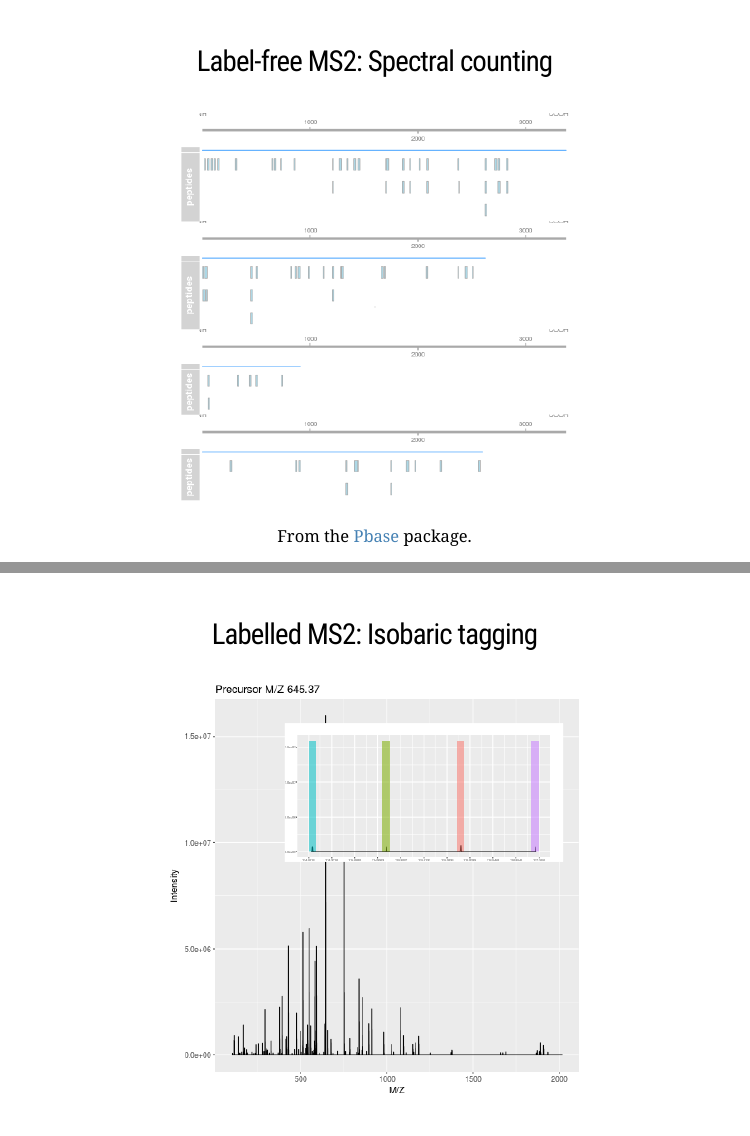
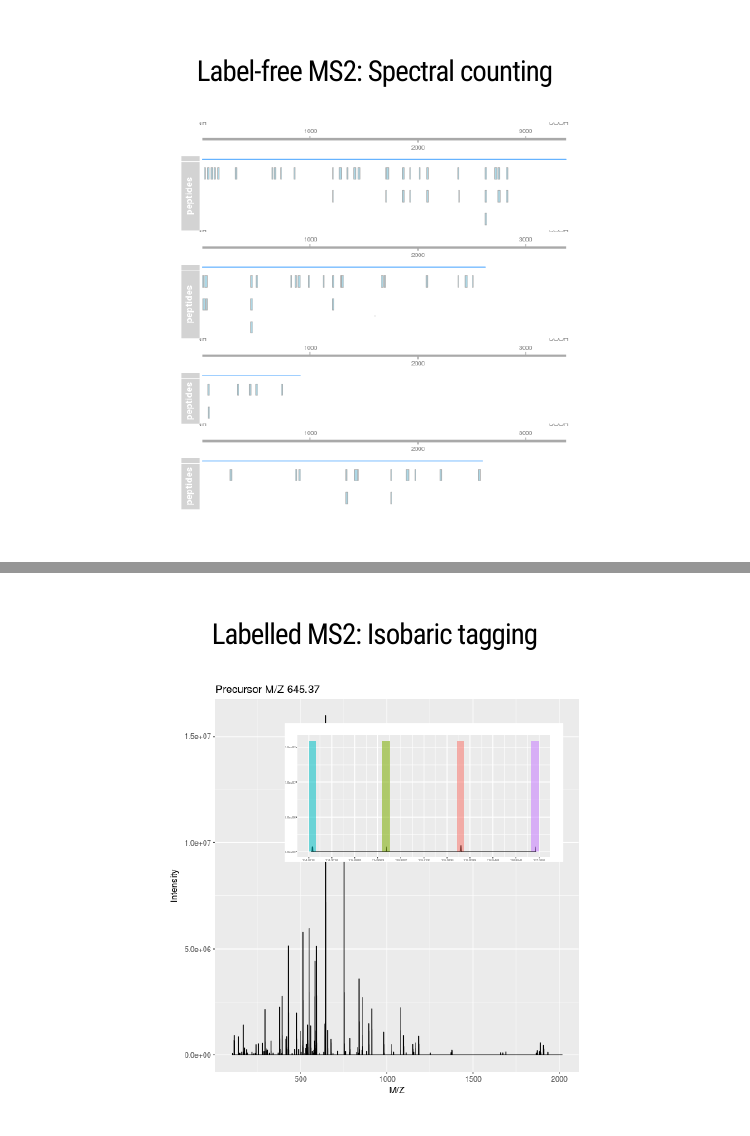
Before and after one commit to lgatto/bioc-ms-prot, an R Markdown document (csama2019-slides.Rmd): pages 24 and 25 of 40, joined at a grey line. The pictures show the slides in the output file csama2019-slides.html that the author committed with the source; the slides are laid out offline by our stand-in for remark.js, each with all of its steps uncovered, in fonts that may differ from those the slides ask for, and without slide numbers, shadows or browser add-ons.

Commit message:
remove link to Pbase

```diff
--- a/csama2019-slides.Rmd
+++ b/csama2019-slides.Rmd
@@ -346,8 +346,6 @@ class: middle center
 
 ![](./Figures/pbase.png)
 
-From the [Pbase](https://bioconductor.org/packages/release/bioc/html/Pbase.html) package.
-
 
 ???
 
```
Also changed, not shown: csama2019-slides.html.
